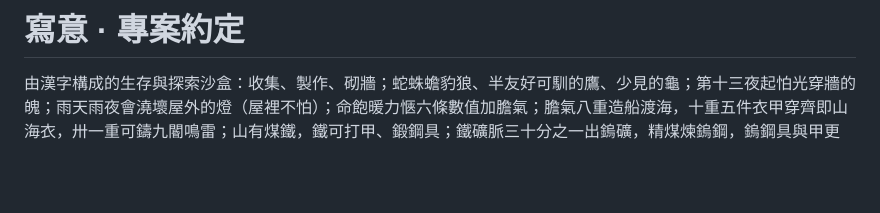
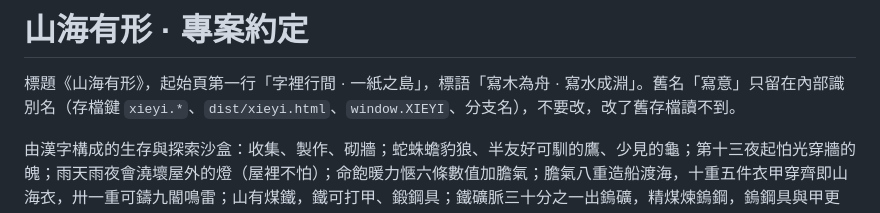
Before and after one commit to SteJ20996/Qidofun_Xieyi, a Markdown page: CLAUDE.md, the part around the change. Drawn GitHub-style; blank space fills up the shorter version.

```diff
--- a/CLAUDE.md
+++ b/CLAUDE.md
@@ -1,4 +1,6 @@
-# 寫意 · 專案約定
+# 山海有形 · 專案約定
+
+標題《山海有形》，起始頁第一行「字裡行間 · 一紙之島」，標語「寫木為舟 · 寫水成淵」。舊名「寫意」只留在內部識別名（存檔鍵 `xieyi.*`、`dist/xieyi.html`、`window.XIEYI`、分支名），不要改，改了舊存檔讀不到。
 
 由漢字構成的生存與探索沙盒：收集、製作、砌牆；蛇蛛蟾豹狼、半友好可馴的鷹、少見的龜；第十三夜起怕光穿牆的魄；雨天雨夜會澆壞屋外的燈（屋裡不怕）；命飽暖力愜六條數值加膽氣；膽氣八重造船渡海，十重五件衣甲穿齊即山海衣，卅一重可鑄九閽鳴雷；山有煤鐵，鐵可打甲、鍛鋼具；鐵礦脈三十分之一出鎢礦，精煤煉鎢鋼，鎢鋼具與甲更強；錦囊擴囊；棉麻草織漁網，四小成中、四中或十三小成大；三種難度；死落荷包（膽氣減六成、耐久對折）；鼎煉丹加命上限；野果不分堆、每顆各記日數、先吃陳的。純瀏覽器單頁，零依賴，全繁體。
 
```
Also changed, not shown: README.md (+4 -1 lines), docs/SPEC.md (+6 -5 lines), docs/screenshot-craft.jpg, docs/screenshot-day.jpg, docs/screenshot-night.jpg, docs/screenshot-rain.jpg, 5 other files.
